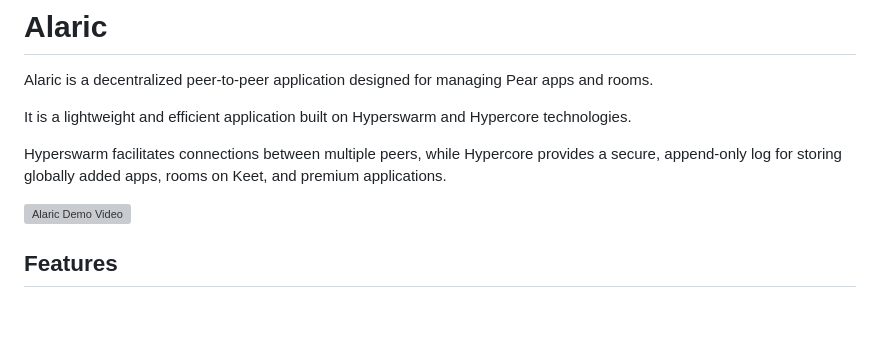
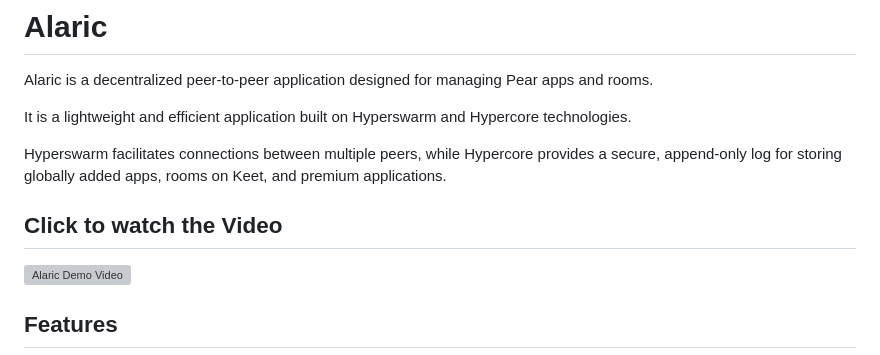
Before and after one commit to Codesamp-Rohan/alaric, a Markdown page: README.md, the part around the change. GitHub-like rendering; blank space fills up the shorter version; grey boxes are pictures that could not be loaded.

Commit message:
Readme update V2

```diff
--- a/README.md
+++ b/README.md
@@ -11,6 +11,7 @@ Hyperswarm facilitates connections between multiple peers, while Hypercore provi
 
 ![App Screenshot](https://via.placeholder.com/468x300?text=App+Screenshot+Here) -->
 
+## Click to watch the Video
 [![Alaric Demo Video](assets/alaricDashboard.png)](https://youtu.be/ujH9ubN5jyc)
 
 
```
